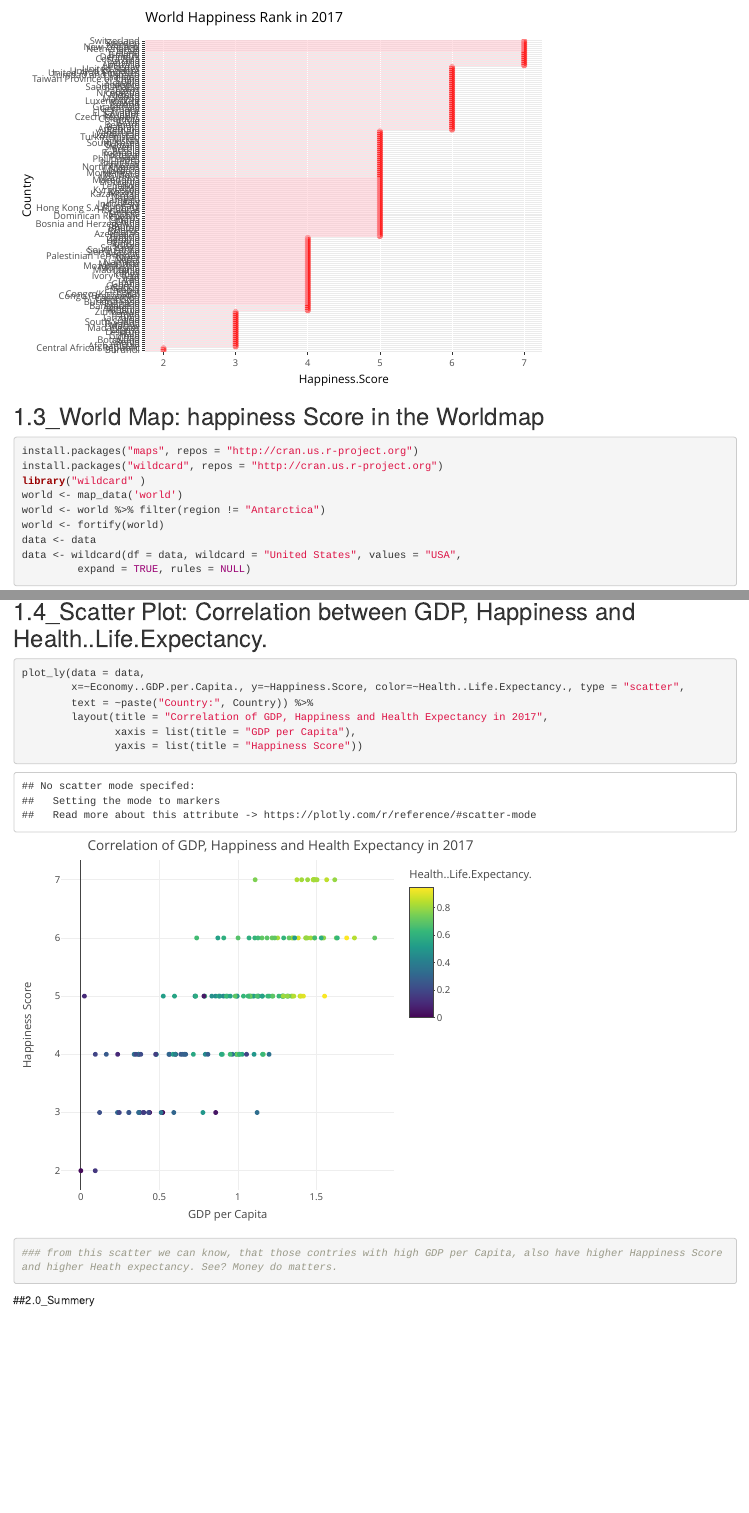
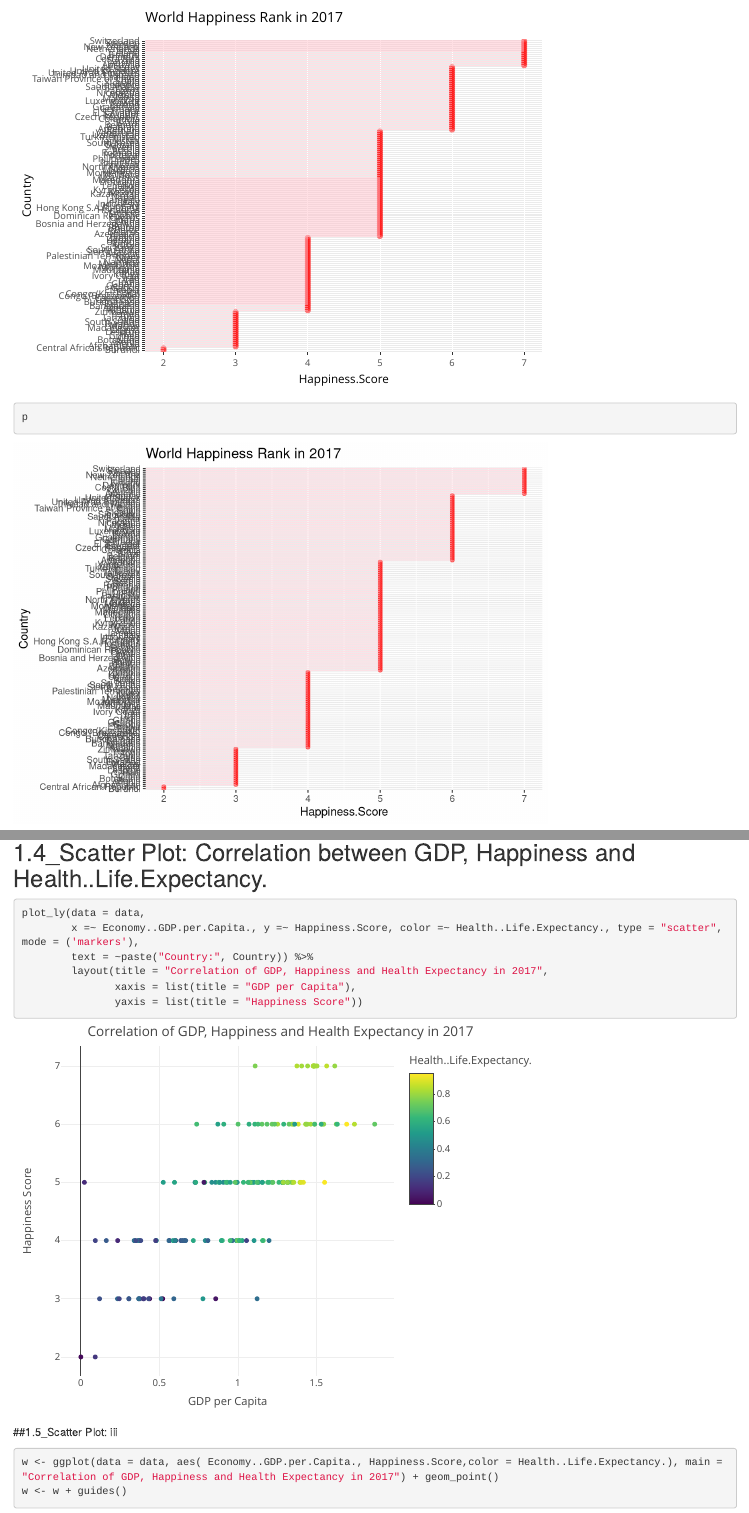
Before and after one commit to Char-XWW/whr, an R Markdown document (index.Rmd): the page in a window 1100 px wide, from 2150 px down, and a second part further down, joined at a grey line. Rendered offline with R 4.5, knitr and Pandoc, with nearby package versions; some code elsewhere in the file could not run offline; long lines of code are wrapped.

Commit message:
new plotly

````diff
--- a/index.Rmd
+++ b/index.Rmd
@@ -46,6 +46,7 @@ geom_segment(aes(yend=reorder(Country, Happiness.Score)), xend = 0, colour="pink
 labs(title = "World Happiness Rank in 2017", y = "Country", x = "Happiness.Score")
 usethis::use_package("plotly")
 ggplotly(p)
+p
 ```
 
 ## 1.3_World Map: happiness Score in the Worldmap
@@ -81,16 +82,16 @@ ggplot() +
 
 ```{r}
 plot_ly(data = data,
-        x=~Economy..GDP.per.Capita., y=~Happiness.Score, color=~Health..Life.Expectancy., type = "scatter",
+        x =~ Economy..GDP.per.Capita., y =~ Happiness.Score, color =~ Health..Life.Expectancy., type = "scatter",mode = ('markers'),
         text = ~paste("Country:", Country)) %>%
         layout(title = "Correlation of GDP, Happiness and Health Expectancy in 2017",
                xaxis = list(title = "GDP per Capita"),
                yaxis = list(title = "Happiness Score"))
-### from this scatter we can know, that those contries with high GDP per Capita, also have higher Happiness Score and higher Heath expectancy. See? Money do matters.
 ```
 
-##2.0_Summery
+##1.5_Scatter Plot: iii
 
 ```{r}
-
+w <- ggplot(data = data, aes( Economy..GDP.per.Capita., Happiness.Score,color = Health..Life.Expectancy.), main = "Correlation of GDP, Happiness and Health Expectancy in 2017") + geom_point()
+w <- w + guides()
 ```
````
